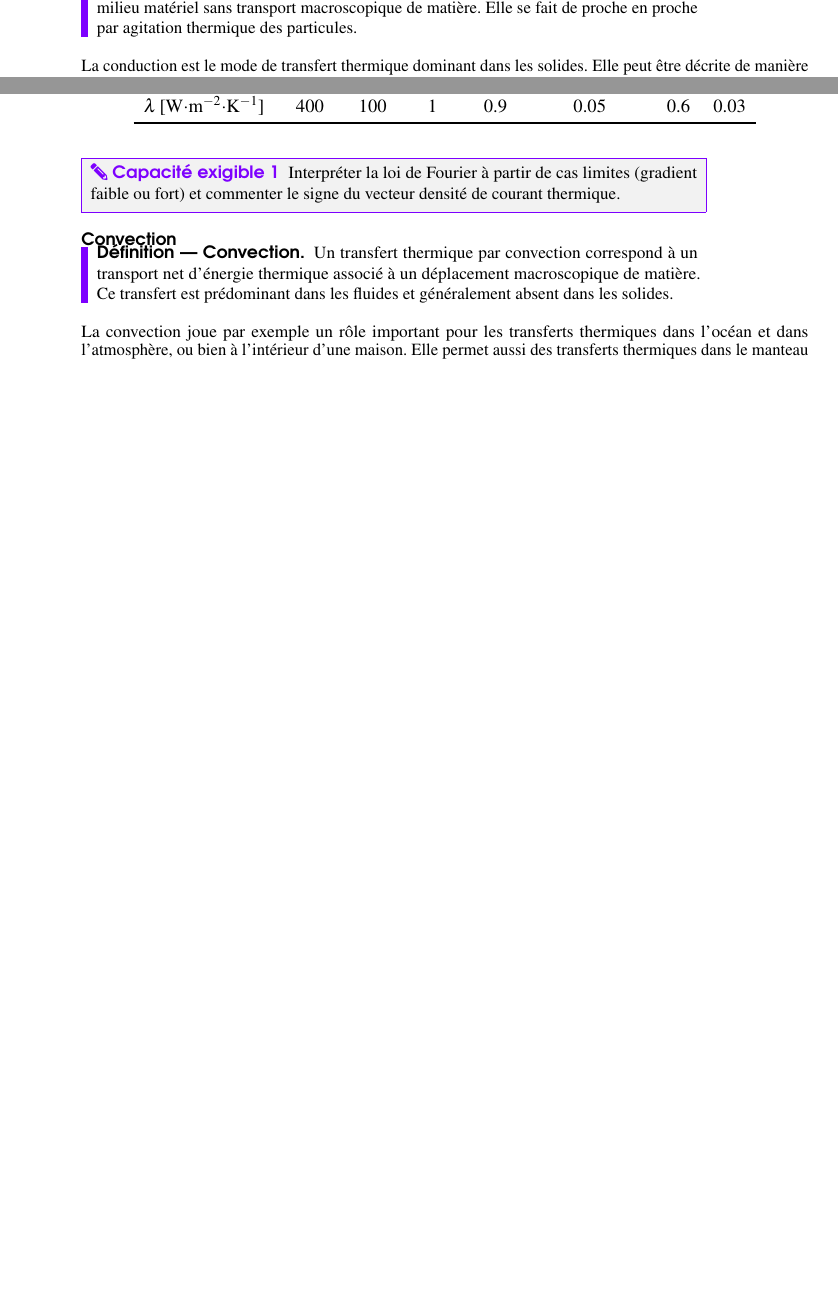
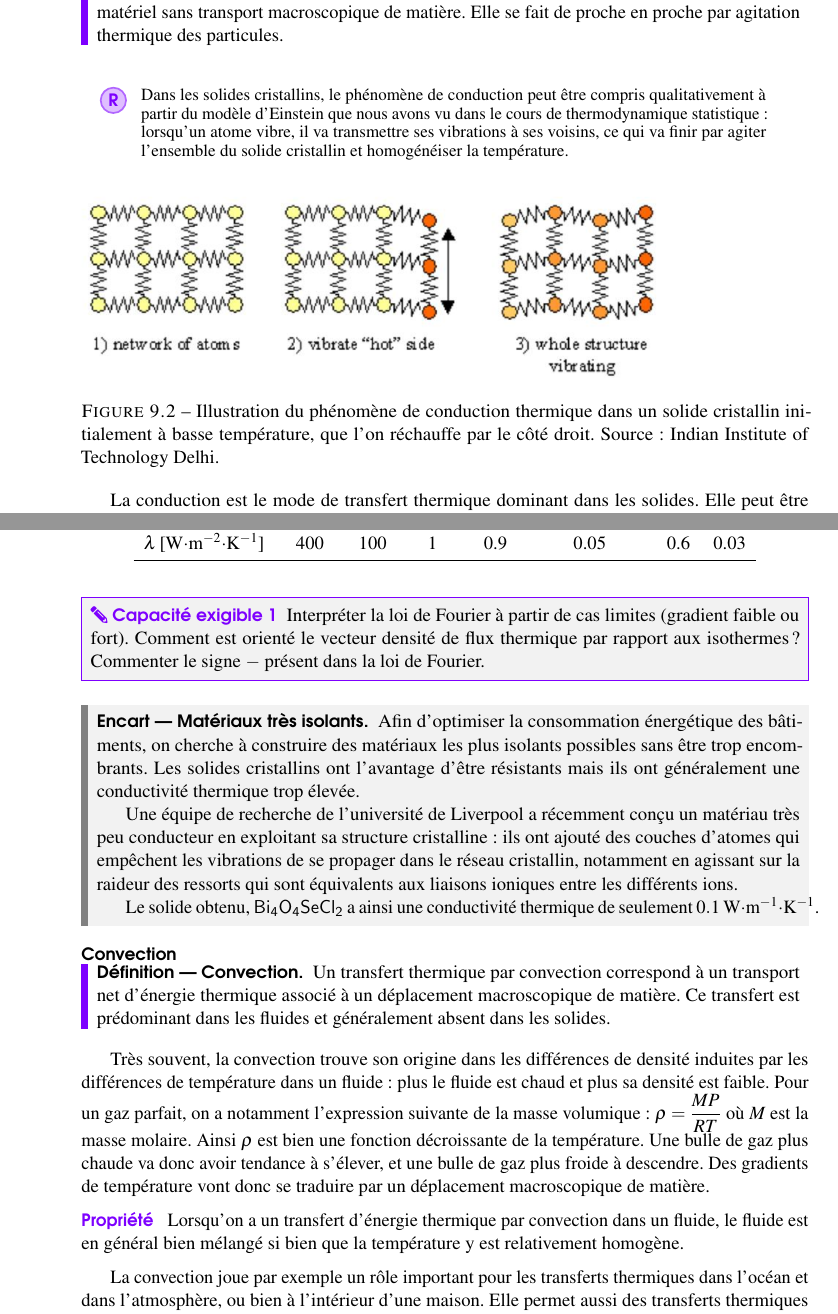
Before and after one commit to bpoujol/poly_de_cours_MP, a LaTeX thesis (Diffusion/main.tex): two parts of pages 2 and 3 of 7 before the commit and two parts of pages 3 and 4 of 9 after it, joined at a grey line, cut so that both start at the same text, the shorter picture padded with empty space. Compiled offline with pdfLaTeX.

Commit message:
Update Chap 13

```diff
--- a/Diffusion/main.tex
+++ b/Diffusion/main.tex
@@ -219,7 +229,16 @@ Le rayonnement d'un corps se fait en général dans le domaine de longueur d'ond
 	La conduction traduit un transfert thermique à travers un milieu matériel sans transport macroscopique de matière. Elle se fait de proche en proche par agitation thermique des particules.
 \end{definition}
 
+\begin{remark}
+	Dans les solides cristallins, le phénomène de conduction peut être compris qualitativement à partir du modèle d'Einstein que nous avons vu dans le cours de thermodynamique statistique : lorsqu'un atome vibre, il va transmettre ses vibrations à ses voisins, ce qui va finir par agiter l'ensemble du solide cristallin et homogénéiser la température.
+\end{remark}
+
+\begin{figure}[htbp]
+	\includegraphics[width=0.8\linewidth]{conductivite_thermique_ressorts.png}
+	\caption{Illustration du phénomène de conduction thermique dans un solide cristallin initialement à basse température, que l'on réchauffe par le côté droit. Source : Indian Institute of Technology Delhi.}
+\end{figure}
+
 La conduction est le mode de transfert thermique dominant dans les solides. Elle peut être décrite de manière locale, à travers une loi phénoménologique, appelée loi de Fourier :
-\begin{theorem}
+\begin{theorem}[Loi de Fourier]
 	Dans un milieu matériel, le vecteur densité de courant thermique par conduction est opposé et proportionnel au gradient de température :
 	\begin{equation}
@@ -240,8 +266,16 @@ La loi de Fourier ne se démontre pas : il s'agit d'une loi phénoménologique f
 \end{table}
 
 \begin{capex}
-	Interpréter la loi de Fourier à partir de cas limites (gradient faible ou fort) et commenter le signe du vecteur densité de courant thermique.
+	Interpréter la loi de Fourier à partir de cas limites (gradient faible ou fort). Comment est orienté le vecteur densité de flux thermique par rapport aux isothermes ? Commenter le signe $-$ présent dans la loi de Fourier.
 \end{capex}
+
+\begin{encart}[Matériaux très isolants]
+	Afin d'optimiser la consommation énergétique des bâtiments, on cherche à construire des matériaux les plus isolants possibles sans être trop encombrants. Les solides cristallins ont l'avantage d'être résistants mais ils ont généralement une conductivité thermique trop élevée.
+
+	Une équipe de recherche de l'université de Liverpool a récemment conçu un matériau très peu conducteur en exploitant sa structure cristalline : ils ont ajouté des couches d'atomes qui empêchent les vibrations de se propager dans le réseau cristallin, notamment en agissant sur la raideur des ressorts qui sont équivalents aux liaisons ioniques entre les différents ions.
+
+	Le solide obtenu, $\ce{Bi4O4SeCl2}$ a ainsi une conductivité thermique de seulement $0.1$\,W$\cdot$m$^{-1}\cdot$K$^{-1}$.
+\end{encart}
 
 \subsubsection{Convection}
 
@@ -249,3 +283,8 @@ La loi de Fourier ne se démontre pas : il s'agit d'une loi phénoménologique f
 	Un transfert thermique par convection correspond à un transport net d'énergie thermique associé à un déplacement macroscopique de matière. Ce transfert est prédominant dans les fluides et généralement absent dans les solides.
 \end{definition}
 
+Très souvent, la convection trouve son origine dans les différences de densité induites par les différences de température dans un fluide : plus le fluide est chaud et plus sa densité est faible. Pour un gaz parfait, on a notamment l'expression suivante de la masse volumique : $\rho = \dfrac{M P}{RT}$ où $M$ est la masse molaire. Ainsi $\rho$ est bien une fonction décroissante de la température. Une bulle de gaz plus chaude va donc avoir tendance à s'élever, et une bulle de gaz plus froide à descendre. Des gradients de température vont donc se traduire par un déplacement macroscopique de matière.
+
+\begin{proposition}
+	Lorsqu'on a un transfert d'énergie thermique par convection dans un fluide, le fluide est en général bien mélangé si bien que la température y est relativement homogène.
+\end{proposition}
@@ -251,0 +295 @@ La loi de Fourier ne se démontre pas : il s'agit d'une loi phénoménologique f
+\end{figure}
```
Also changed, not shown: Diffusion/conductivite_thermique_ressorts.png (added), Diffusion/convection.png (added), Diffusion/cristal_peu_conducteur.png (added), Diffusion/main.pdf, Diffusion/main.tex (45 more changed lines), 3 other files.
